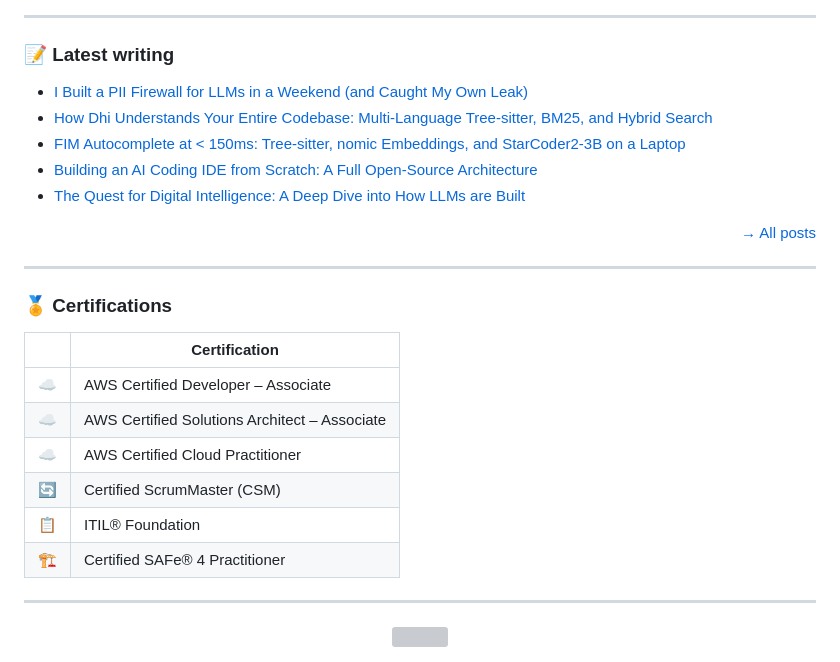
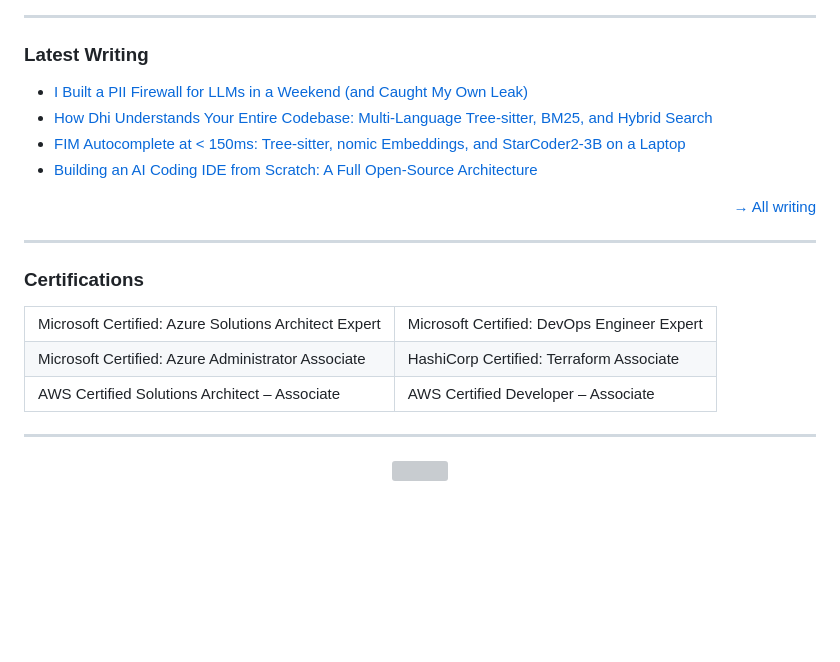
Before and after one commit to sochaty/sochaty, a Markdown page: README.md, the part around one of its changes. GitHub-like rendering; blank space fills up the shorter version; grey boxes are pictures that could not be loaded.

Commit message:
refactor: update README to reflect new role and projects, enhance layout and visuals

```diff
--- a/README.md
+++ b/README.md
@@ -78,30 +96,35 @@ On the side: writing open-source AI systems, building LLM stacks from scratch, a
 
 ---
 
-### 📝 Latest writing
+### Latest Writing
 
 <!-- BLOG-POST-LIST:START -->
-- [I Built a PII Firewall for LLMs in a Weekend (and Caught My Own Leak)](https://blogs.sourishchakraborty.com/llm-pii-firewall-governance-engine)
-- [How Dhi Understands Your Entire Codebase: Multi-Language Tree-sitter, BM25, and Hybrid Search](https://blogs.sourishchakraborty.com/dhi-repository-intelligence)
-- [FIM Autocomplete at < 150ms: Tree-sitter, nomic Embeddings, and StarCoder2-3B on a Laptop](https://blogs.sourishchakraborty.com/dhi-fim-autocomplete-engine)
-- [Building an AI Coding IDE from Scratch: A Full Open-Source Architecture](https://blogs.sourishchakraborty.com/open-source-ai-coding-ide-architecture)
-- [The Quest for Digital Intelligence: A Deep Dive into How LLMs are Built](https://blogs.sourishchakraborty.com/the-quest-for-digital-intelligence-a-deep-dive-into-how-llms-are-built)
+- [I Built a PII Firewall for LLMs in a Weekend (and Caught My Own Leak)](https://sourishchakraborty.com/llm-pii-firewall-governance-engine)
+- [How Dhi Understands Your Entire Codebase: Multi-Language Tree-sitter, BM25, and Hybrid Search](https://sourishchakraborty.com/dhi-repository-intelligence)
+- [FIM Autocomplete at < 150ms: Tree-sitter, nomic Embeddings, and StarCoder2-3B on a Laptop](https://sourishchakraborty.com/dhi-fim-autocomplete-engine)
+- [Building an AI Coding IDE from Scratch: A Full Open-Source Architecture](https://sourishchakraborty.com/open-source-ai-coding-ide-architecture)
 <!-- BLOG-POST-LIST:END -->
 
-<p align="right"><a href="https://blogs.sourishchakraborty.com">→ All posts</a></p>
+<p align="right"><a href="https://sourishchakraborty.com/writing">→ All writing</a></p>
 
 ---
 
-### 🏅 Certifications
+### Certifications
 
-| | Certification |
-|---|---|
-| ☁️ | AWS Certified Developer – Associate |
-| ☁️ | AWS Certified Solutions Architect – Associate |
-| ☁️ | AWS Certified Cloud Practitioner |
-| 🔄 | Certified ScrumMaster (CSM) |
-| 📋 | ITIL® Foundation |
-| 🏗️ | Certified SAFe® 4 Practitioner |
+<table>
+<tr>
+<td>Microsoft Certified: Azure Solutions Architect Expert</td>
+<td>Microsoft Certified: DevOps Engineer Expert</td>
+</tr>
+<tr>
+<td>Microsoft Certified: Azure Administrator Associate</td>
+<td>HashiCorp Certified: Terraform Associate</td>
+</tr>
+<tr>
+<td>AWS Certified Solutions Architect – Associate</td>
+<td>AWS Certified Developer – Associate</td>
+</tr>
+</table>
 
 ---
 
```
Also changed, not shown: other parts of README.md (+65 -47 lines).
